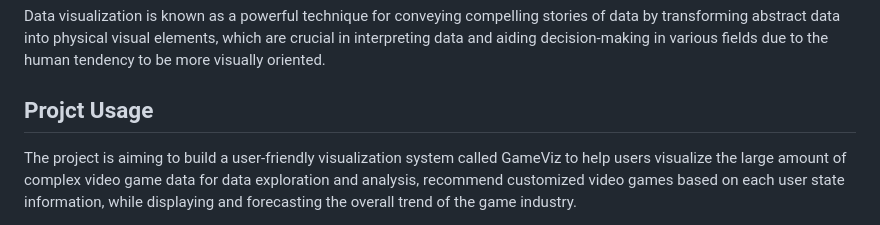
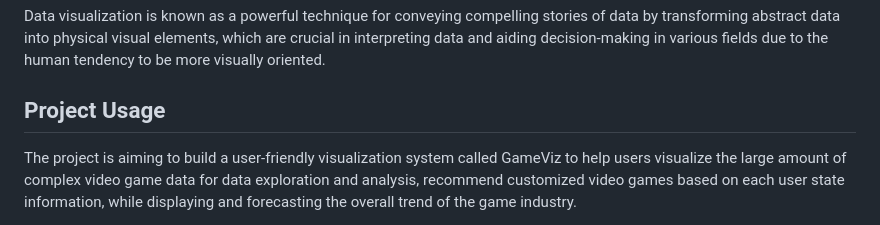
Before and after one commit to JiayuChenEvelyn/VideoGameVisiz, a Markdown page: README.md, the part around the change. Rendered like a GitHub page.

```diff
--- a/README.md
+++ b/README.md
@@ -6,7 +6,7 @@ With the emergence of various gaming platforms and the ease of access to games,
 
  Data visualization is known as a powerful technique for conveying compelling stories of data by transforming abstract data into physical visual elements, which are crucial in interpreting data and aiding decision-making in various fields due to the human tendency to be more visually oriented.
 
-## Projct Usage
+## Project Usage
 
 The project is aiming to build a user-friendly visualization system called GameViz to help users visualize the large amount of complex video game data for data exploration and analysis, recommend customized video games based on each user state information, while displaying and forecasting the overall trend of the game industry.
 
```
